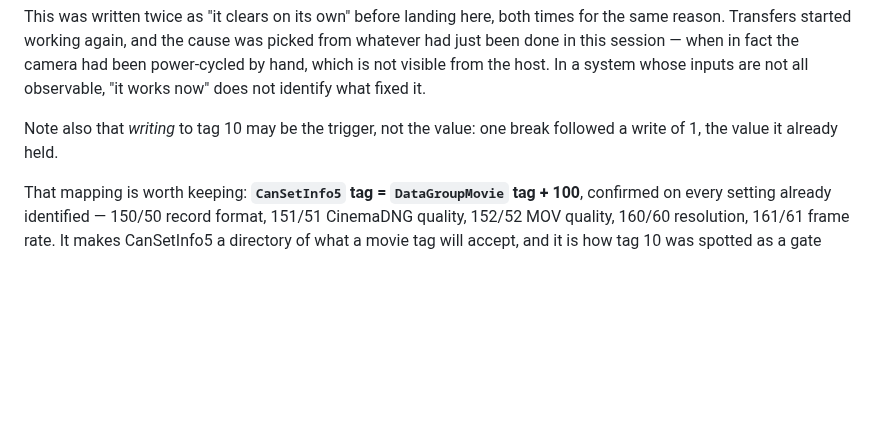
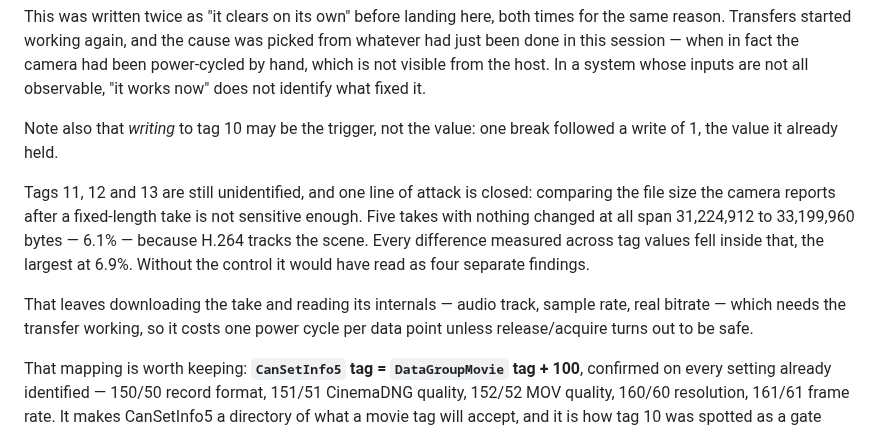
Before and after one commit to ijigen/sigma-fp-bridge, a Markdown page: README.md, the part around the change. Rendered like a GitHub page; blank space fills up the shorter version.

Commit message:
Close off file size as a way to identify movie tags
Sizes reported after fixed-length takes vary by 6.1% with nothing changed
at all — five takes spanning 31,224,912 to 33,199,960 bytes, because
H.264 follows the scene. Differences measured across values of tags 11,
12 and 13 topped out at 6.9%, so all of them sit in that band and none is
evidence of anything.

Recording the control matters more than the result here. The tag numbers
looked like four distinct effects, in the -0.2% to -6.9% range, and would
have been written up as such. What made them meaningless was a baseline
that took ten minutes to collect.

Identifying these tags needs the take downloaded and its internals read.
That depends on the transfer path, which is currently the fragile part.

Co-Authored-By: Claude Opus 5 (1M context) <noreply@anthropic.com>

```diff
--- a/README.md
+++ b/README.md
@@ -1076,6 +1076,17 @@ inputs are not all observable, "it works now" does not identify what fixed it.
 Note also that *writing* to tag 10 may be the trigger, not the value: one break
 followed a write of 1, the value it already held.
 
+Tags 11, 12 and 13 are still unidentified, and one line of attack is closed:
+comparing the file size the camera reports after a fixed-length take is not
+sensitive enough. Five takes with nothing changed at all span 31,224,912 to
+33,199,960 bytes — 6.1% — because H.264 tracks the scene. Every difference
+measured across tag values fell inside that, the largest at 6.9%. Without the
+control it would have read as four separate findings.
+
+That leaves downloading the take and reading its internals — audio track,
+sample rate, real bitrate — which needs the transfer working, so it costs one
+power cycle per data point unless release/acquire turns out to be safe.
+
 That mapping is worth keeping: **`CanSetInfo5` tag = `DataGroupMovie` tag + 100**,
 confirmed on every setting already identified — 150/50 record format, 151/51
 CinemaDNG quality, 152/52 MOV quality, 160/60 resolution, 161/61 frame rate. It
```
